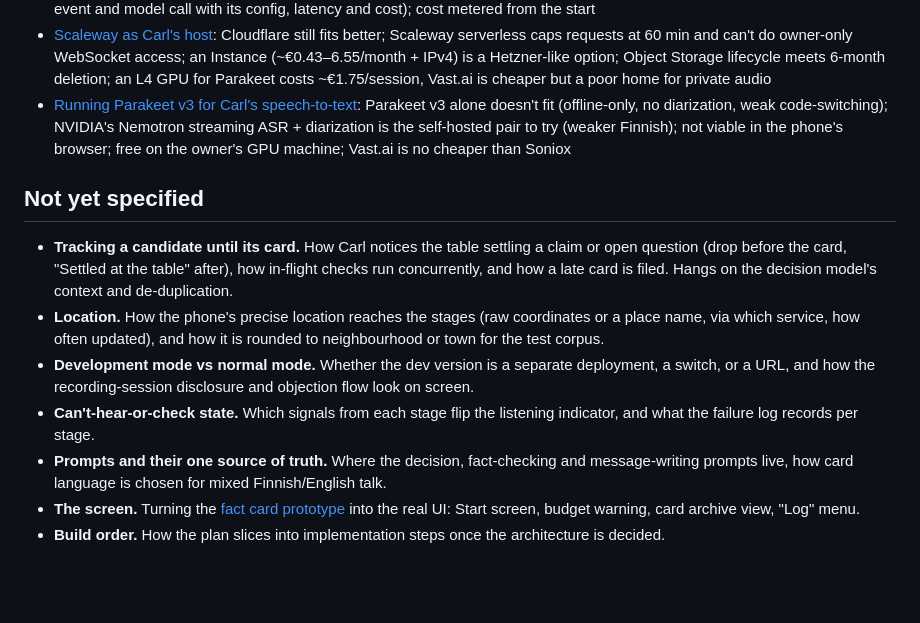
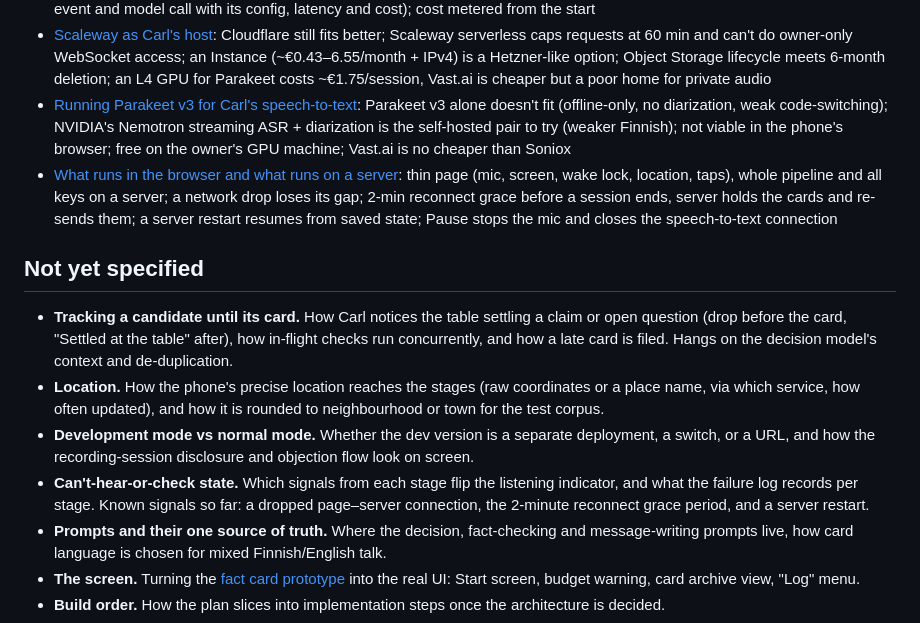
Before and after one commit to akaihola/carl, a Markdown page: .scratch/first-working-carl/map.md, the part around the change. Rendered like a GitHub page; blank space fills up the shorter version.

Commit message:
Resolve What runs in the browser and what runs on a server
Co-Authored-By: Claude Opus 5.5 <noreply@anthropic.com>
Claude-Session: https://claude.ai/code/session_019uJGdQHnXuAtJmVPNuVd8r

```diff
--- a/.scratch/first-working-carl/map.md
+++ b/.scratch/first-working-carl/map.md
@@ -53,6 +53,7 @@ requires, and includes development mode, so real dinners can be recorded as
 - [What "done" means for the first working version](issues/01-done-for-first-version.md): Android Chrome on the owner's phone; development mode first, with fact cards shown live in recording sessions; card archive, settled mark, live transcript line, budget setting and warning, Log menu and 30-min silence end wait; no quality targets, done = a 2 h session runs end to end and is recorded completely (every STT event and model call with its config, latency and cost); cost metered from the start
 - [Scaleway as Carl's host](issues/16-scaleway-hosting.md): Cloudflare still fits better; Scaleway serverless caps requests at 60 min and can't do owner-only WebSocket access; an Instance (~€0.43–6.55/month + IPv4) is a Hetzner-like option; Object Storage lifecycle meets 6-month deletion; an L4 GPU for Parakeet costs ~€1.75/session, Vast.ai is cheaper but a poor home for private audio
 - [Running Parakeet v3 for Carl's speech-to-text](issues/15-parakeet-v3.md): Parakeet v3 alone doesn't fit (offline-only, no diarization, weak code-switching); NVIDIA's Nemotron streaming ASR + diarization is the self-hosted pair to try (weaker Finnish); not viable in the phone's browser; free on the owner's GPU machine; Vast.ai is no cheaper than Soniox
+- [What runs in the browser and what runs on a server](issues/06-browser-and-server-split.md): thin page (mic, screen, wake lock, location, taps), whole pipeline and all keys on a server; a network drop loses its gap; 2-min reconnect grace before a session ends, server holds the cards and re-sends them; a server restart resumes from saved state; Pause stops the mic and closes the speech-to-text connection
 
 ## Not yet specified
 
@@ -67,7 +68,9 @@ requires, and includes development mode, so real dinners can be recorded as
   deployment, a switch, or a URL, and how the recording-session disclosure and
   objection flow look on screen.
 - **Can't-hear-or-check state.** Which signals from each stage flip the
-  listening indicator, and what the failure log records per stage.
+  listening indicator, and what the failure log records per stage. Known
+  signals so far: a dropped page–server connection, the 2-minute reconnect
+  grace period, and a server restart.
 - **Prompts and their one source of truth.** Where the decision,
   fact-checking and message-writing prompts live, how card language is
   chosen for mixed Finnish/English talk.
```
Also changed, not shown: CONTEXT.md (+1 -1 lines), 1 other file.
